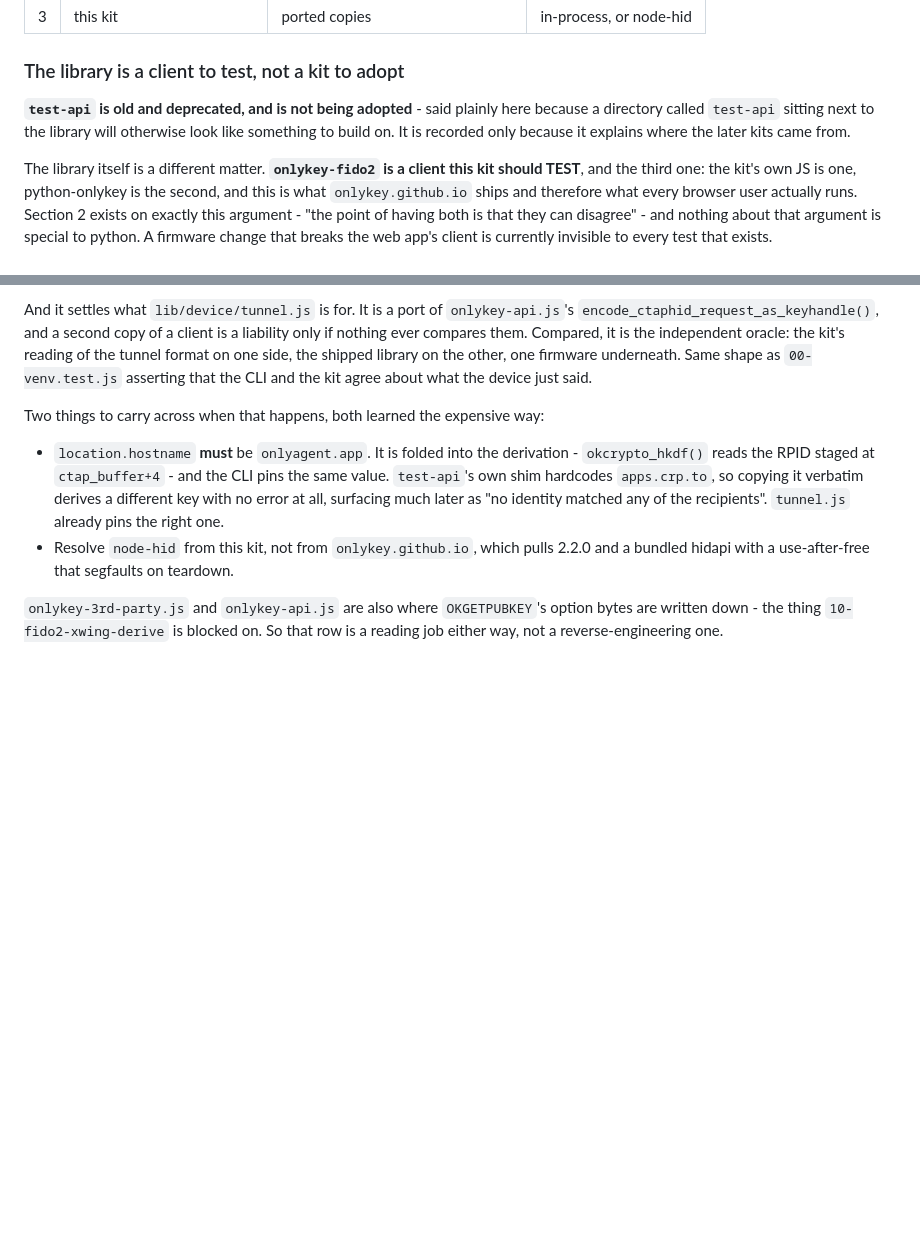
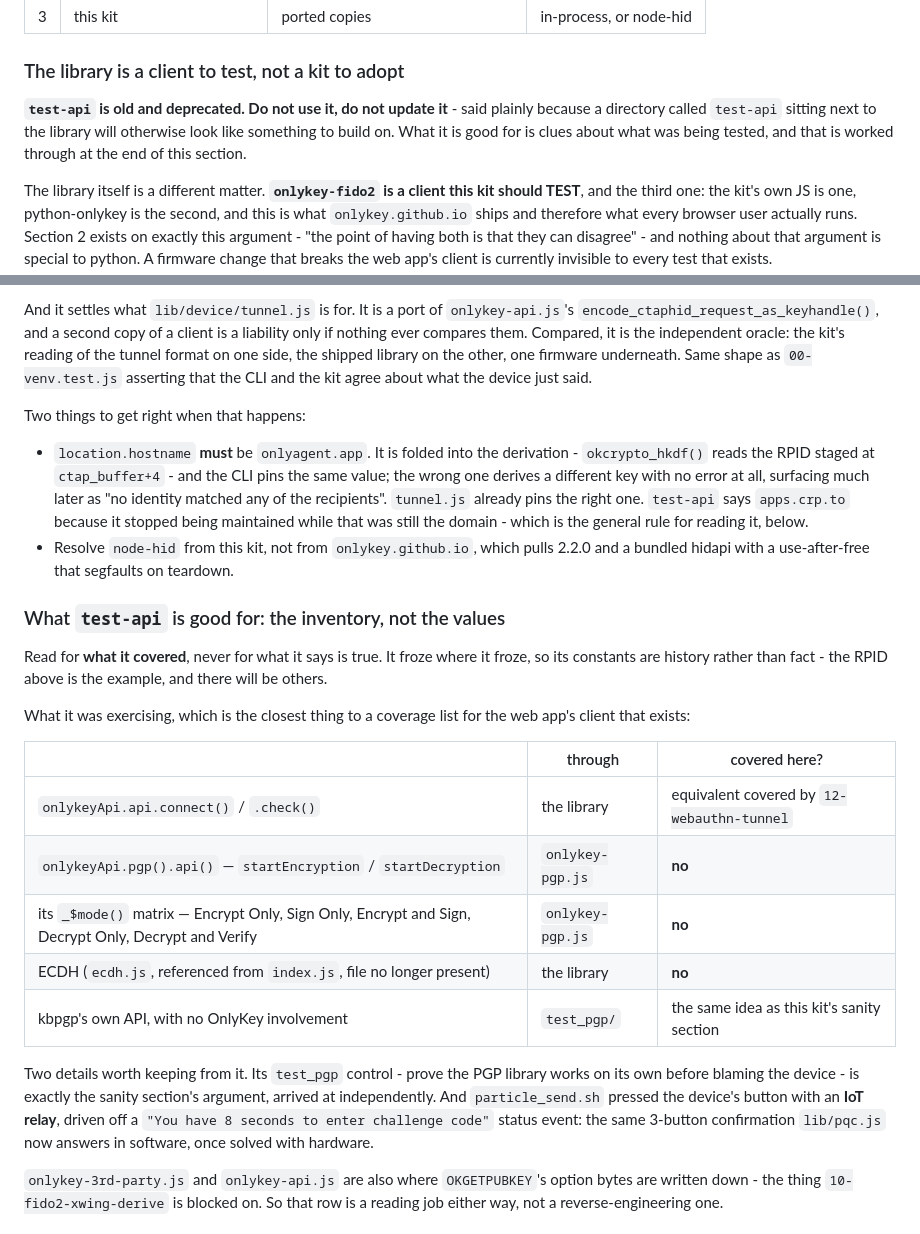
Before and after one commit to bm-ok/onlykey-testing, a Markdown page: PLAN.md, 2 parts joined by grey strips. GitHub-like rendering; blank space fills up the shorter version.

Commit message:
PLAN: read test-api for its inventory, not for its constants
Correcting how the previous commit framed it. apps.crp.to is not a trap laid for
the unwary - it is simply what the RPID was when test-api stopped being
maintained. The rule is not "beware this one value", it is that everything in
there is history rather than fact, so it is read for WHAT IT COVERED and never
for what it says is true. Do not use it, do not update it.

The inventory is worth having, because it is the closest thing to a coverage
list for the web app's client that exists anywhere: connect/check, the PGP layer
through onlykey-pgp.js (startEncryption/startDecryption and the whole _$mode
matrix - Encrypt Only, Sign Only, Encrypt and Sign, Decrypt Only, Decrypt and
Verify), and ECDH. Only the first has an equivalent here. That is the checklist
for 03-gui/00-09.

Two details kept from it. Its test_pgp control - prove kbpgp works on its own
before blaming the device - is precisely the sanity section's argument, reached
independently years earlier. And particle_send.sh pressed the button with an IoT
relay, triggered off a "You have 8 seconds to enter challenge code" status
event: the same three-button confirmation lib/pqc.js now computes and answers in
software, once solved with hardware.

Co-Authored-By: Claude Opus 5 (1M context) <noreply@anthropic.com>

```diff
--- a/PLAN.md
+++ b/PLAN.md
@@ -37,10 +37,10 @@ survived into everything after it.
 
 ### The library is a client to test, not a kit to adopt
 
-**`test-api` is old and deprecated, and is not being adopted** - said plainly
-here because a directory called `test-api` sitting next to the library will
-otherwise look like something to build on. It is recorded only because it
-explains where the later kits came from.
+**`test-api` is old and deprecated. Do not use it, do not update it** - said
+plainly because a directory called `test-api` sitting next to the library will
+otherwise look like something to build on. What it is good for is clues about
+what was being tested, and that is worked through at the end of this section.
 
 The library itself is a different matter. **`onlykey-fido2` is a client this kit
 should TEST**, and the third one: the kit's own JS is one, python-onlykey is the
@@ -90,16 +90,41 @@ shipped library on the other, one firmware underneath. Same shape as
 `00-venv.test.js` asserting that the CLI and the kit agree about what the device
 just said.
 
-Two things to carry across when that happens, both learned the expensive way:
+Two things to get right when that happens:
 
 - `location.hostname` **must** be `onlyagent.app`. It is folded into the
   derivation - `okcrypto_hkdf()` reads the RPID staged at `ctap_buffer+4` - and
-  the CLI pins the same value. `test-api`'s own shim hardcodes `apps.crp.to`, so
-  copying it verbatim derives a different key with no error at all, surfacing
-  much later as "no identity matched any of the recipients". `tunnel.js` already
-  pins the right one.
+  the CLI pins the same value; the wrong one derives a different key with no
+  error at all, surfacing much later as "no identity matched any of the
+  recipients". `tunnel.js` already pins the right one. `test-api` says
+  `apps.crp.to` because it stopped being maintained while that was still the
+  domain - which is the general rule for reading it, below.
 - Resolve `node-hid` from this kit, not from `onlykey.github.io`, which pulls
   2.2.0 and a bundled hidapi with a use-after-free that segfaults on teardown.
+
+### What `test-api` is good for: the inventory, not the values
+
+Read for **what it covered**, never for what it says is true. It froze where it
+froze, so its constants are history rather than fact - the RPID above is the
+example, and there will be others.
+
+What it was exercising, which is the closest thing to a coverage list for the
+web app's client that exists:
+
+| | through | covered here? |
+|---|---|---|
+| `onlykeyApi.api.connect()` / `.check()` | the library | equivalent covered by `12-webauthn-tunnel` |
+| `onlykeyApi.pgp().api()` — `startEncryption` / `startDecryption` | `onlykey-pgp.js` | **no** |
+| its `_$mode()` matrix — Encrypt Only, Sign Only, Encrypt and Sign, Decrypt Only, Decrypt and Verify | `onlykey-pgp.js` | **no** |
+| ECDH (`ecdh.js`, referenced from `index.js`, file no longer present) | the library | **no** |
+| kbpgp's own API, with no OnlyKey involvement | `test_pgp/` | the same idea as this kit's sanity section |
+
+Two details worth keeping from it. Its `test_pgp` control - prove the PGP library
+works on its own before blaming the device - is exactly the sanity section's
+argument, arrived at independently. And `particle_send.sh` pressed the device's
+button with an **IoT relay**, driven off a `"You have 8 seconds to enter
+challenge code"` status event: the same 3-button confirmation `lib/pqc.js` now
+answers in software, once solved with hardware.
 
 `onlykey-3rd-party.js` and `onlykey-api.js` are also where `OKGETPUBKEY`'s
 option bytes are written down - the thing `10-fido2-xwing-derive` is blocked on.
```
